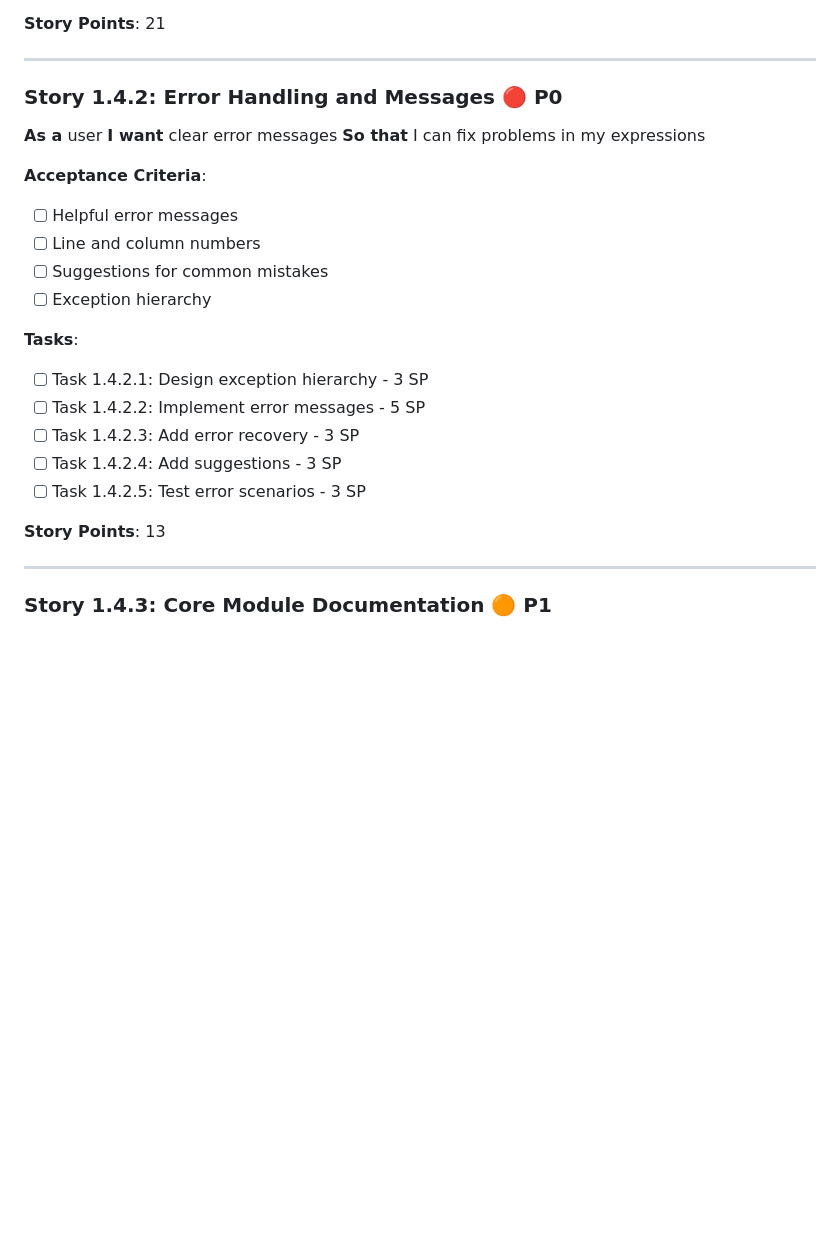
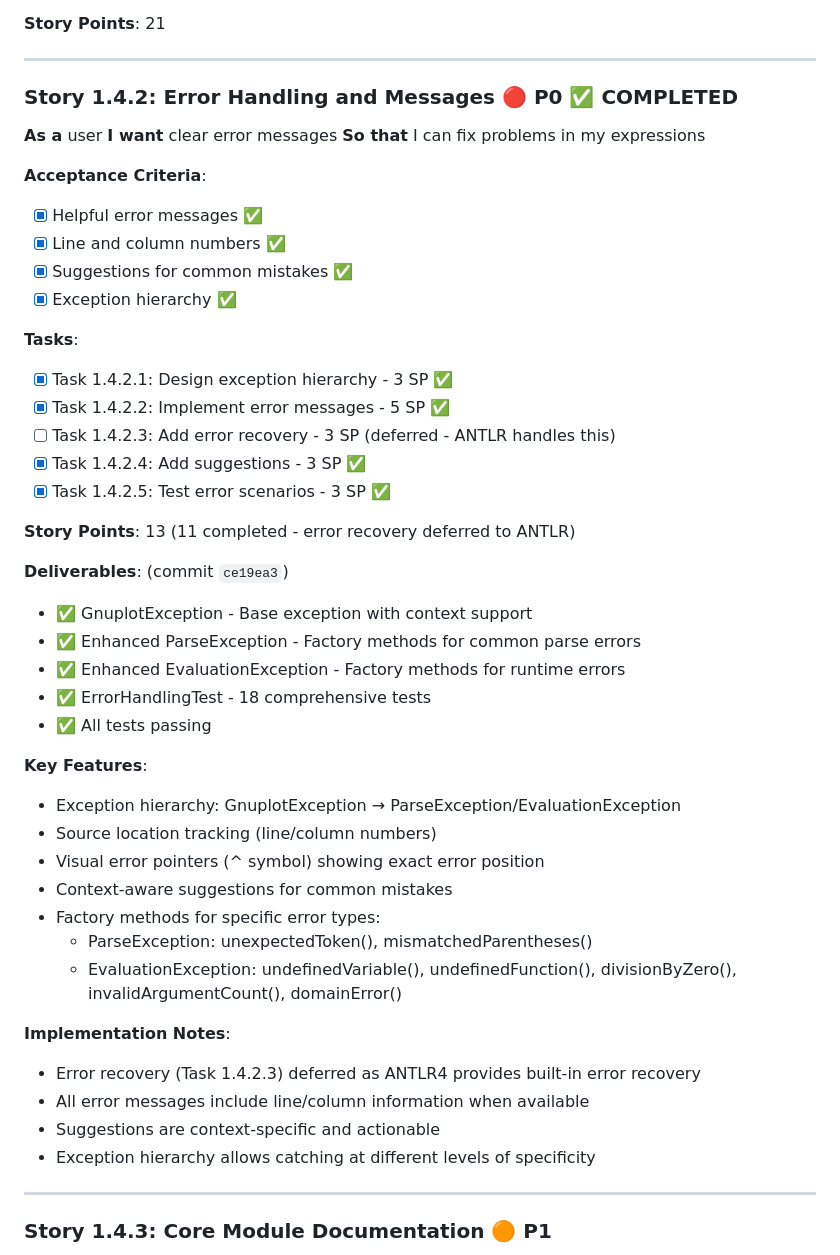
Before and after one commit to gfilios/gnuplot2java, a Markdown page: IMPLEMENTATION_BACKLOG.md, the part around one of its changes. Rendered like a GitHub page; blank space fills up the shorter version.

Commit message:
Update backlog: Story 1.4.2 completed
Updated IMPLEMENTATION_BACKLOG.md to reflect Story 1.4.2 completion:
- Marked Story 1.4.2 as completed (13 SP, 11 implemented)
- Updated Phase 1 progress: 60% (181/300 SP)
- Updated completed stories count: 12/15
- Added commit ce19ea3 to latest commits
- Updated test counts: 293 tests passing (18 error handling tests)
- Added Epic 1.4 progress note
- Added comprehensive deliverables and implementation notes

Error handling fully implemented with exception hierarchy,
context-aware messages, and helpful suggestions.

🤖 Generated with [Claude Code](https://claude.com/claude-code)

Co-Authored-By: Claude <noreply@anthropic.com>

```diff
--- a/IMPLEMENTATION_BACKLOG.md
+++ b/IMPLEMENTATION_BACKLOG.md
@@ -809,25 +811,47 @@
 
 ---
 
-### Story 1.4.2: Error Handling and Messages 🔴 P0
+### Story 1.4.2: Error Handling and Messages 🔴 P0 ✅ COMPLETED
 **As a** user
 **I want** clear error messages
 **So that** I can fix problems in my expressions
 
 **Acceptance Criteria**:
-- [ ] Helpful error messages
-- [ ] Line and column numbers
-- [ ] Suggestions for common mistakes
-- [ ] Exception hierarchy
-
-**Tasks**:
-- [ ] Task 1.4.2.1: Design exception hierarchy - 3 SP
-- [ ] Task 1.4.2.2: Implement error messages - 5 SP
-- [ ] Task 1.4.2.3: Add error recovery - 3 SP
-- [ ] Task 1.4.2.4: Add suggestions - 3 SP
-- [ ] Task 1.4.2.5: Test error scenarios - 3 SP
-
-**Story Points**: 13
+- [x] Helpful error messages ✅
+- [x] Line and column numbers ✅
+- [x] Suggestions for common mistakes ✅
+- [x] Exception hierarchy ✅
+
+**Tasks**:
+- [x] Task 1.4.2.1: Design exception hierarchy - 3 SP ✅
+- [x] Task 1.4.2.2: Implement error messages - 5 SP ✅
+- [ ] Task 1.4.2.3: Add error recovery - 3 SP (deferred - ANTLR handles this)
+- [x] Task 1.4.2.4: Add suggestions - 3 SP ✅
+- [x] Task 1.4.2.5: Test error scenarios - 3 SP ✅
+
+**Story Points**: 13 (11 completed - error recovery deferred to ANTLR)
+
+**Deliverables**: (commit `ce19ea3`)
+- ✅ GnuplotException - Base exception with context support
+- ✅ Enhanced ParseException - Factory methods for common parse errors
+- ✅ Enhanced EvaluationException - Factory methods for runtime errors
+- ✅ ErrorHandlingTest - 18 comprehensive tests
+- ✅ All tests passing
+
+**Key Features**:
+- Exception hierarchy: GnuplotException → ParseException/EvaluationException
+- Source location tracking (line/column numbers)
+- Visual error pointers (^ symbol) showing exact error position
+- Context-aware suggestions for common mistakes
+- Factory methods for specific error types:
+  - ParseException: unexpectedToken(), mismatchedParentheses()
+  - EvaluationException: undefinedVariable(), undefinedFunction(), divisionByZero(), invalidArgumentCount(), domainError()
+
+**Implementation Notes**:
+- Error recovery (Task 1.4.2.3) deferred as ANTLR4 provides built-in error recovery
+- All error messages include line/column information when available
+- Suggestions are context-specific and actionable
+- Exception hierarchy allows catching at different levels of specificity
 
 ---
 
```
Also changed, not shown: other parts of IMPLEMENTATION_BACKLOG.md (+9 -7 lines).
